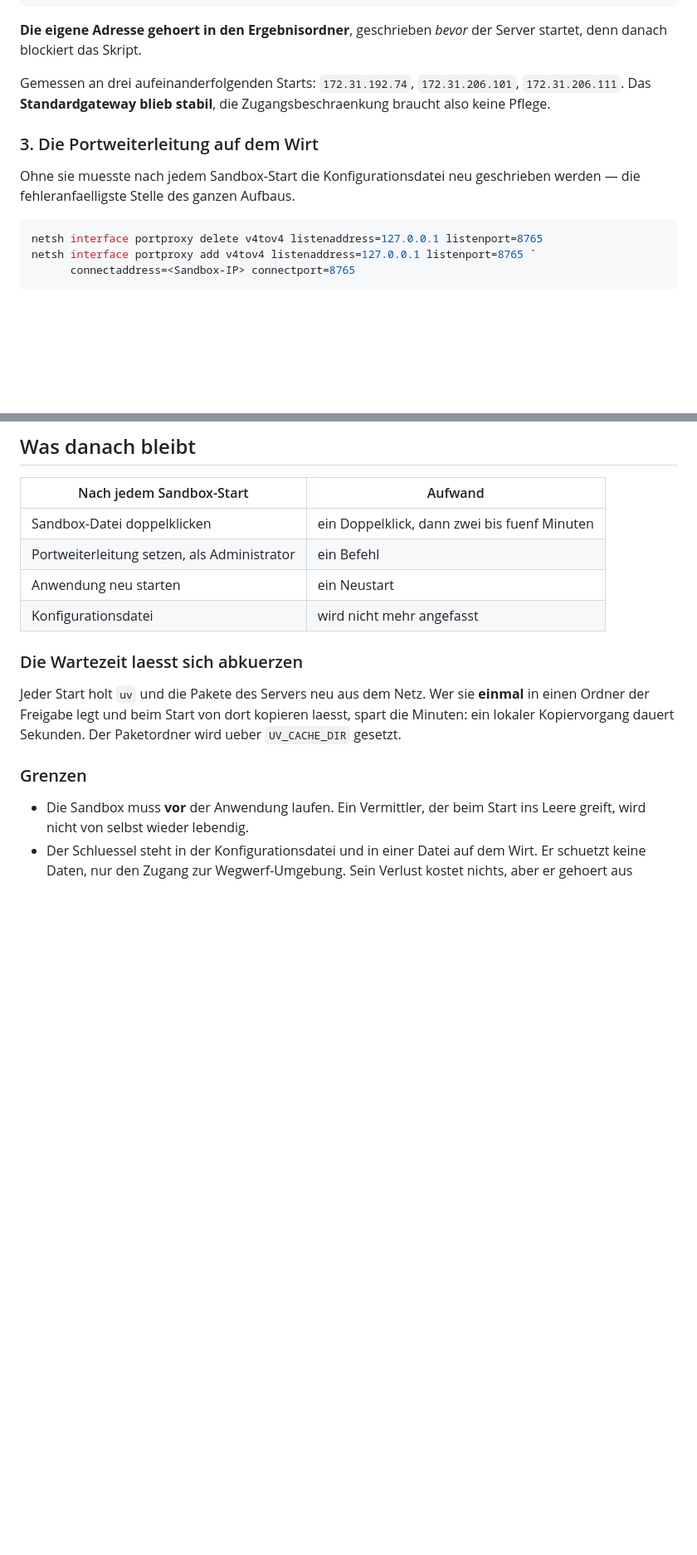
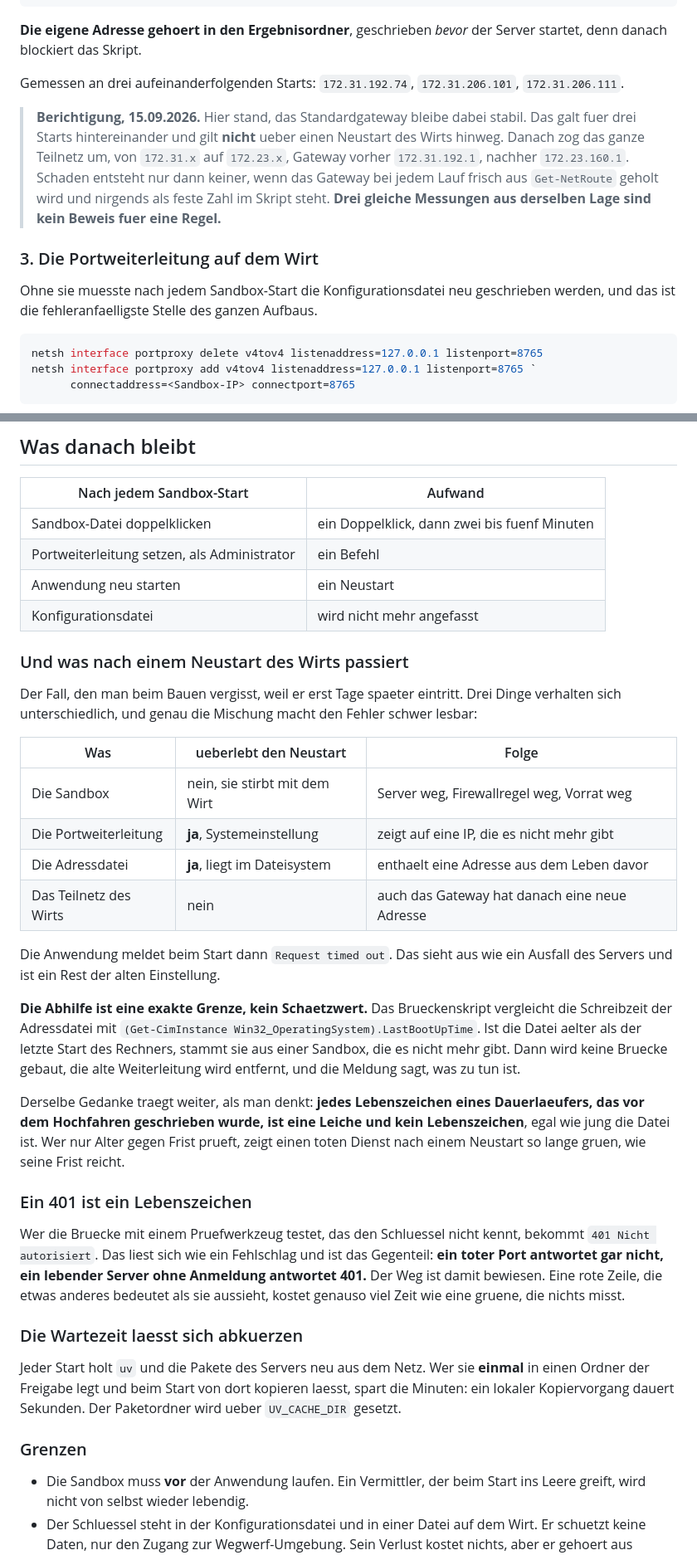
Before and after one commit to admkassel/mcp-in-windows-sandbox, a Markdown page: README.md, 2 parts joined by grey strips. Shown at 83% size. Drawn GitHub-style; blank space fills up the shorter version.

````diff
--- a/README.md
+++ b/README.md
@@ -143,13 +143,21 @@ uvx windows-mcp serve --transport streamable-http --host 0.0.0.0 `
 Server startet, denn danach blockiert das Skript.
 
 Gemessen an drei aufeinanderfolgenden Starts: `172.31.192.74`,
-`172.31.206.101`, `172.31.206.111`. Das **Standardgateway blieb stabil**, die
-Zugangsbeschraenkung braucht also keine Pflege.
+`172.31.206.101`, `172.31.206.111`.
+
+> **Berichtigung, 15.09.2026.** Hier stand, das Standardgateway bleibe dabei
+> stabil. Das galt fuer drei Starts hintereinander und gilt **nicht** ueber
+> einen Neustart des Wirts hinweg. Danach zog das ganze Teilnetz um, von
+> `172.31.x` auf `172.23.x`, Gateway vorher `172.31.192.1`, nachher
+> `172.23.160.1`. Schaden entsteht nur dann keiner, wenn das Gateway bei jedem
+> Lauf frisch aus `Get-NetRoute` geholt wird und nirgends als feste Zahl im
+> Skript steht. **Drei gleiche Messungen aus derselben Lage sind kein Beweis
+> fuer eine Regel.**
 
 ### 3. Die Portweiterleitung auf dem Wirt
 
 Ohne sie muesste nach jedem Sandbox-Start die Konfigurationsdatei neu
-geschrieben werden — die fehleranfaelligste Stelle des ganzen Aufbaus.
+geschrieben werden, und das ist die fehleranfaelligste Stelle des ganzen Aufbaus.
 
 ```powershell
 netsh interface portproxy delete v4tov4 listenaddress=127.0.0.1 listenport=8765
@@ -377,6 +385,44 @@ waren, darunter ein eigener Eintrag im Vertrauensspeicher des Wirts.
 | Portweiterleitung setzen, als Administrator | ein Befehl |
 | Anwendung neu starten | ein Neustart |
 | Konfigurationsdatei | wird nicht mehr angefasst |
+
+### Und was nach einem Neustart des Wirts passiert
+
+Der Fall, den man beim Bauen vergisst, weil er erst Tage spaeter eintritt. Drei
+Dinge verhalten sich unterschiedlich, und genau die Mischung macht den Fehler
+schwer lesbar:
+
+| Was | ueberlebt den Neustart | Folge |
+|---|---|---|
+| Die Sandbox | nein, sie stirbt mit dem Wirt | Server weg, Firewallregel weg, Vorrat weg |
+| Die Portweiterleitung | **ja**, Systemeinstellung | zeigt auf eine IP, die es nicht mehr gibt |
+| Die Adressdatei | **ja**, liegt im Dateisystem | enthaelt eine Adresse aus dem Leben davor |
+| Das Teilnetz des Wirts | nein | auch das Gateway hat danach eine neue Adresse |
+
+Die Anwendung meldet beim Start dann `Request timed out`. Das sieht aus wie ein
+Ausfall des Servers und ist ein Rest der alten Einstellung.
+
+**Die Abhilfe ist eine exakte Grenze, kein Schaetzwert.** Das Brueckenskript
+vergleicht die Schreibzeit der Adressdatei mit
+`(Get-CimInstance Win32_OperatingSystem).LastBootUpTime`. Ist die Datei aelter
+als der letzte Start des Rechners, stammt sie aus einer Sandbox, die es nicht
+mehr gibt. Dann wird keine Bruecke gebaut, die alte Weiterleitung wird
+entfernt, und die Meldung sagt, was zu tun ist.
+
+Derselbe Gedanke traegt weiter, als man denkt: **jedes Lebenszeichen eines
+Dauerlaeufers, das vor dem Hochfahren geschrieben wurde, ist eine Leiche und
+kein Lebenszeichen**, egal wie jung die Datei ist. Wer nur Alter gegen Frist
+prueft, zeigt einen toten Dienst nach einem Neustart so lange gruen, wie seine
+Frist reicht.
+
+### Ein 401 ist ein Lebenszeichen
+
+Wer die Bruecke mit einem Pruefwerkzeug testet, das den Schluessel nicht kennt,
+bekommt `401 Nicht autorisiert`. Das liest sich wie ein Fehlschlag und ist das
+Gegenteil: **ein toter Port antwortet gar nicht, ein lebender Server ohne
+Anmeldung antwortet 401.** Der Weg ist damit bewiesen. Eine rote Zeile, die
+etwas anderes bedeutet als sie aussieht, kostet genauso viel Zeit wie eine
+gruene, die nichts misst.
 
 ### Die Wartezeit laesst sich abkuerzen
 
````
Also changed, not shown: other parts of README.md (+3 -3 lines).
